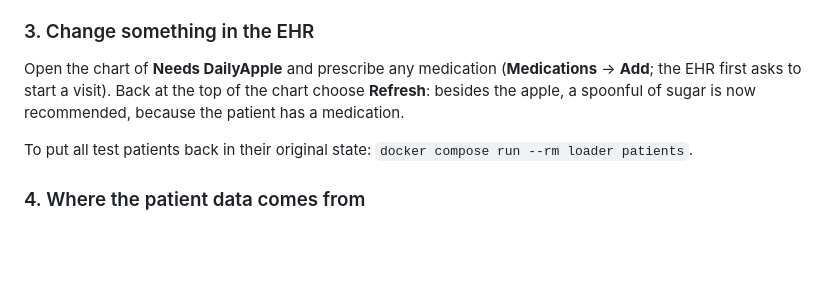
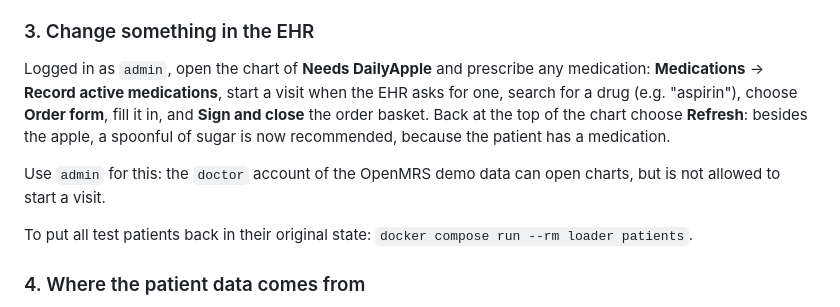
Before and after one commit to wardweistra/ehr-guideline-demo, a Markdown page: README.md, the part around one of its changes. Drawn GitHub-style; blank space fills up the shorter version.

```diff
--- a/README.md
+++ b/README.md
@@ -84,7 +88,9 @@ The two "Refused" patients behave differently than their test case says, and tha
 
 ### 3. Change something in the EHR
 
-Open the chart of **Needs DailyApple** and prescribe any medication (**Medications** → **Add**; the EHR first asks to start a visit). Back at the top of the chart choose **Refresh**: besides the apple, a spoonful of sugar is now recommended, because the patient has a medication.
+Logged in as `admin`, open the chart of **Needs DailyApple** and prescribe any medication: **Medications** → **Record active medications**, start a visit when the EHR asks for one, search for a drug (e.g. "aspirin"), choose **Order form**, fill it in, and **Sign and close** the order basket. Back at the top of the chart choose **Refresh**: besides the apple, a spoonful of sugar is now recommended, because the patient has a medication.
+
+Use `admin` for this: the `doctor` account of the OpenMRS demo data can open charts, but is not allowed to start a visit.
 
 To put all test patients back in their original state: `docker compose run --rm loader patients`.
 
```
Also changed, not shown: other parts of README.md (+6 -2 lines), docs/images/admin-cds-hooks.png (added), docs/images/chart-card.png (added).
